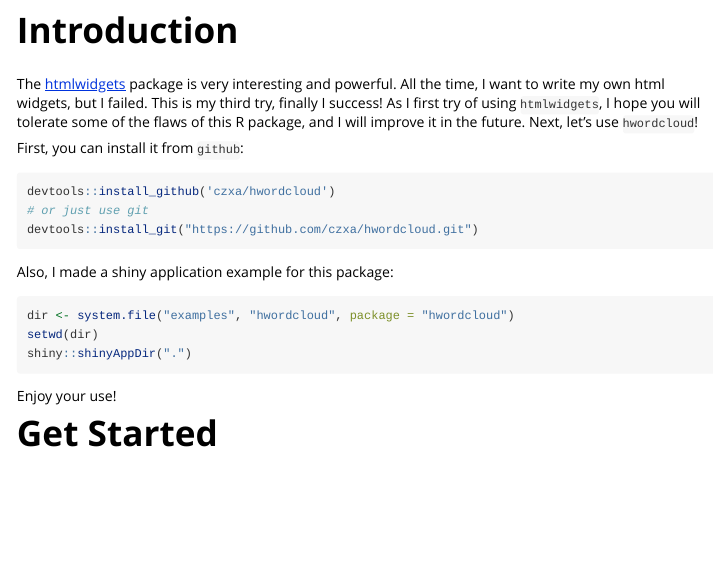
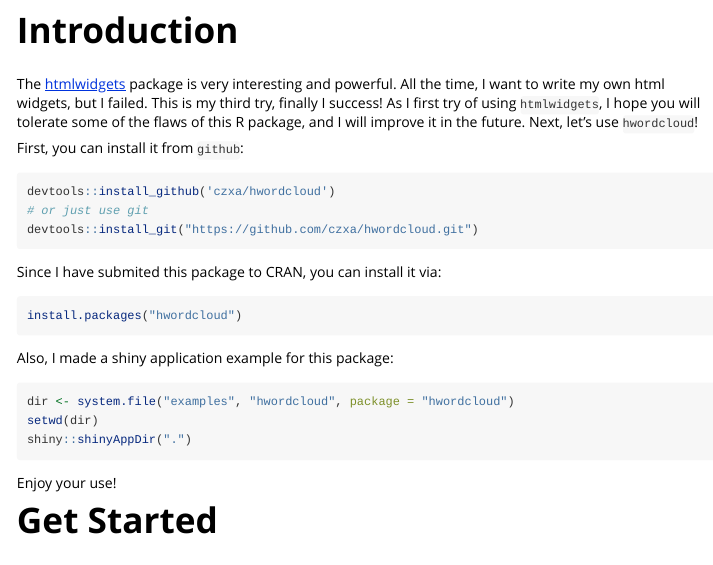
Before and after one commit to phgis/hwordcloud, an R Markdown document (vignettes/hwordcloud.Rmd): the page in a window 1100 px wide, from 150 px down. Rendered offline with R 4.5, knitr and Pandoc, with nearby package versions; some code elsewhere in the file could not run offline.

````diff
--- a/vignettes/hwordcloud.Rmd
+++ b/vignettes/hwordcloud.Rmd
@@ -26,6 +26,12 @@
 devtools::install_github('czxa/hwordcloud')
 # or just use git
 devtools::install_git("https://github.com/czxa/hwordcloud.git")
+```
+
+Since I have submited this package to CRAN, you can install it via:
+
+```r
+install.packages("hwordcloud")
 ```
 
 Also, I made a shiny application example for this package:
````
Also changed, not shown: 2 other files.
